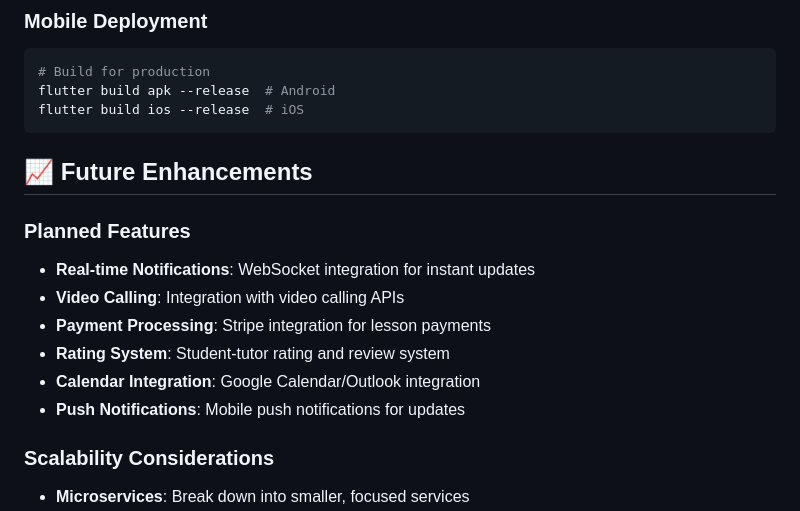
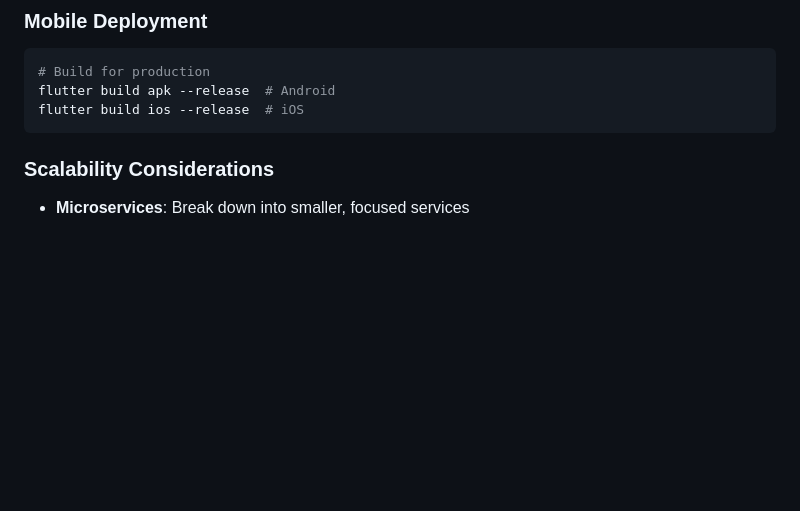
Before and after one commit to ahmetbekir22/pi-course-task, a Markdown page: README.md, the part around the change. GitHub-like rendering; blank space fills up the shorter version.

````diff
--- a/README.md
+++ b/README.md
@@ -290,15 +290,6 @@ flutter build apk --release  # Android
 flutter build ios --release  # iOS
 ```
 
-## 📈 Future Enhancements
-
-### Planned Features
-- **Real-time Notifications**: WebSocket integration for instant updates
-- **Video Calling**: Integration with video calling APIs
-- **Payment Processing**: Stripe integration for lesson payments
-- **Rating System**: Student-tutor rating and review system
-- **Calendar Integration**: Google Calendar/Outlook integration
-- **Push Notifications**: Mobile push notifications for updates
 
 ### Scalability Considerations
 - **Microservices**: Break down into smaller, focused services
````
